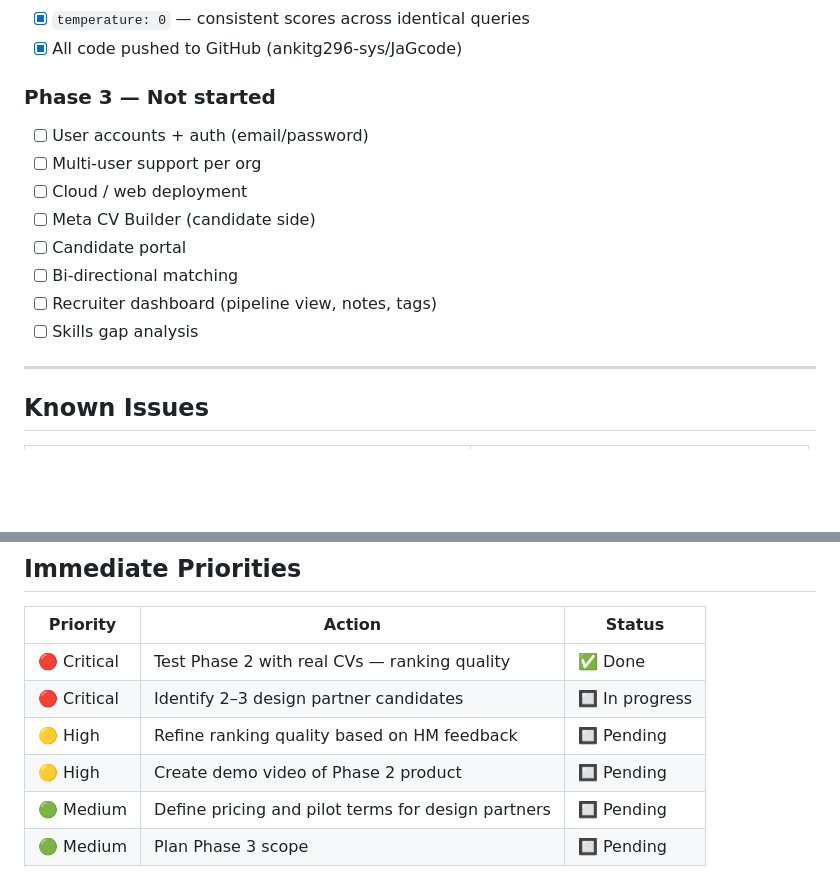
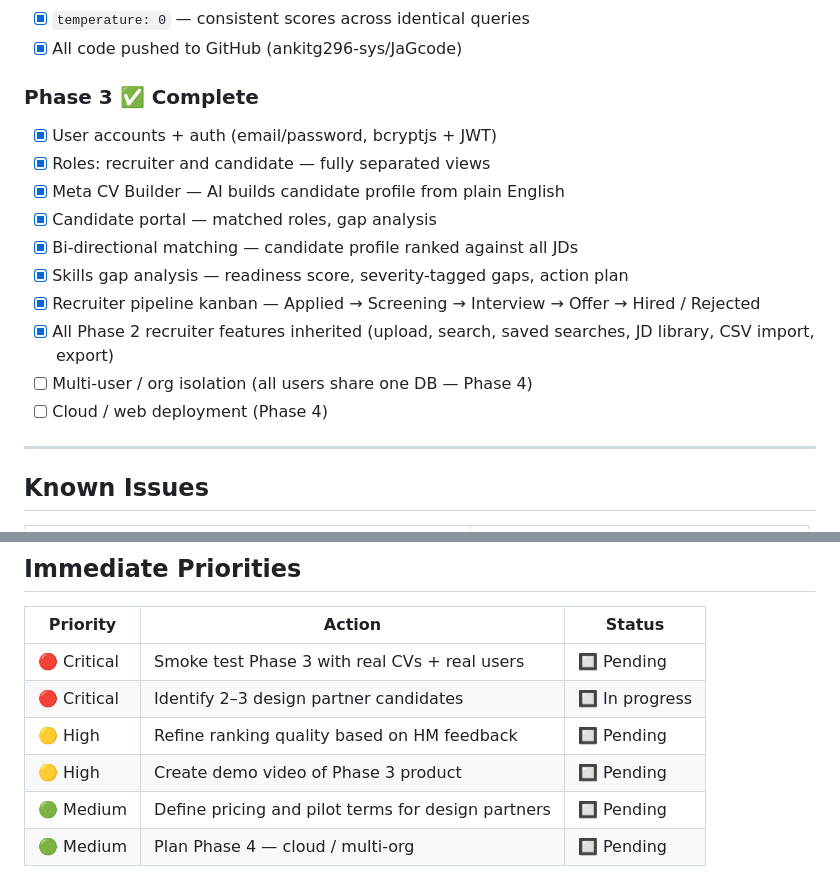
Before and after one commit to ankitg296-sys/JaGcode, a Markdown page: progress.md, 2 parts joined by grey strips. Drawn GitHub-style; blank space fills up the shorter version.

```diff
--- a/progress.md
+++ b/progress.md
@@ -115,15 +158,17 @@ Search: *"HR professional with recruitment experience"*
 - [x] `temperature: 0` — consistent scores across identical queries
 - [x] All code pushed to GitHub (ankitg296-sys/JaGcode)
 
-### Phase 3 — Not started
-- [ ] User accounts + auth (email/password)
-- [ ] Multi-user support per org
-- [ ] Cloud / web deployment
-- [ ] Meta CV Builder (candidate side)
-- [ ] Candidate portal
-- [ ] Bi-directional matching
-- [ ] Recruiter dashboard (pipeline view, notes, tags)
-- [ ] Skills gap analysis
+### Phase 3 ✅ Complete
+- [x] User accounts + auth (email/password, bcryptjs + JWT)
+- [x] Roles: recruiter and candidate — fully separated views
+- [x] Meta CV Builder — AI builds candidate profile from plain English
+- [x] Candidate portal — matched roles, gap analysis
+- [x] Bi-directional matching — candidate profile ranked against all JDs
+- [x] Skills gap analysis — readiness score, severity-tagged gaps, action plan
+- [x] Recruiter pipeline kanban — Applied → Screening → Interview → Offer → Hired / Rejected
+- [x] All Phase 2 recruiter features inherited (upload, search, saved searches, JD library, CSV import, export)
+- [ ] Multi-user / org isolation (all users share one DB — Phase 4)
+- [ ] Cloud / web deployment (Phase 4)
 
 ---
 
@@ -141,9 +186,9 @@ Search: *"HR professional with recruitment experience"*
 
 | Priority | Action | Status |
 |---|---|---|
-| 🔴 Critical | Test Phase 2 with real CVs — ranking quality | ✅ Done |
+| 🔴 Critical | Smoke test Phase 3 with real CVs + real users | 🔲 Pending |
 | 🔴 Critical | Identify 2–3 design partner candidates | 🔲 In progress |
 | 🟡 High | Refine ranking quality based on HM feedback | 🔲 Pending |
-| 🟡 High | Create demo video of Phase 2 product | 🔲 Pending |
+| 🟡 High | Create demo video of Phase 3 product | 🔲 Pending |
 | 🟢 Medium | Define pricing and pilot terms for design partners | 🔲 Pending |
-| 🟢 Medium | Plan Phase 3 scope | 🔲 Pending |
+| 🟢 Medium | Plan Phase 4 — cloud / multi-org | 🔲 Pending |
```
Also changed, not shown: other parts of progress.md (+46 -3 lines).
